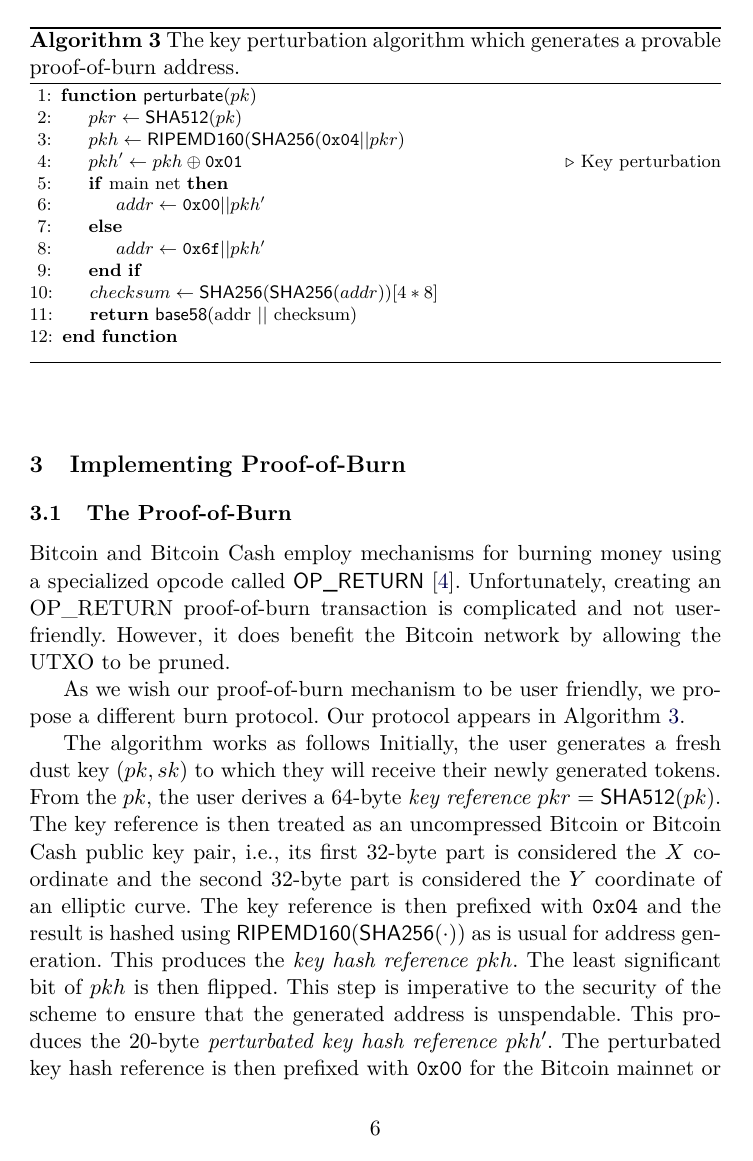
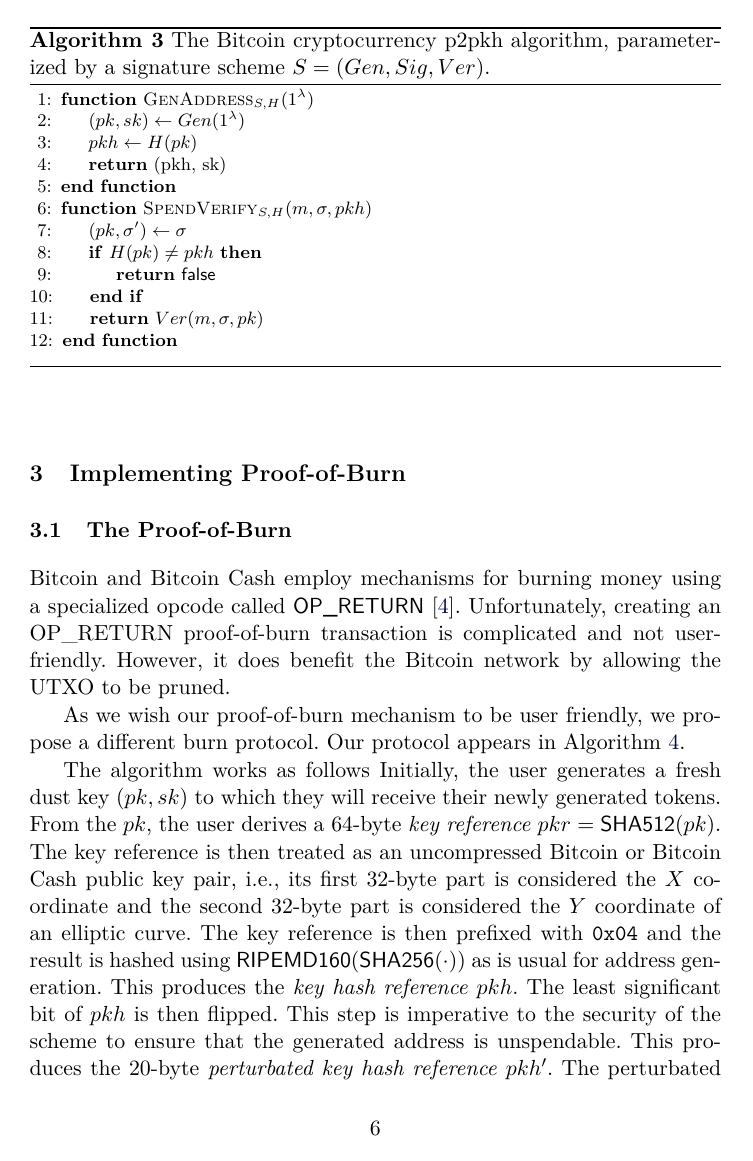
Before and after one commit to decrypto-org/burn-paper, a LaTeX paper (burn.tex, which reads algorithms/alg.bitcoin.tex, construction.tex): page 6 of 9. Compiled offline with pdfLaTeX.

Commit message:
Add the ideal bitcoin algorithm

```diff
--- /dev/null
+++ b/algorithms/alg.bitcoin.tex
@@ -0,0 +1,18 @@
+\begin{figure}[t]
+\begin{algorithm}[H]
+    \caption{\label{alg.bitcoin} The Bitcoin cryptocurrency p2pkh algorithm,
+    parameterized by a signature scheme $S = (Gen, Sig, Ver)$.}
+    \begin{algorithmic}[1]
+        \Function{\textsf{GenAddress}$_{S, H}$}{$1^\lambda$}
+            \Let{(pk, sk)}{Gen(1^\lambda)}
+            \Let{pkh}{H(pk)}
+            \State\Return{(pkh, sk)}
+        \EndFunction
+        \Function{\textsf{SpendVerify}$_{S, H}$}{$m, \sigma, pkh$}
+            \Let{(pk, \sigma')}{\sigma}
+            \If{$H(pk) \neq pkh$}
+                \State\Return\textsf{false}
+            \EndIf
+            \State\Return{$Ver(m, \sigma, pk)$}
+        \EndFunction
+        \vskip8pt
--- a/construction.tex
+++ b/construction.tex
@@ -1,4 +1,6 @@
 \section{Implementing Proof-of-Burn}
+
+\import{./}{algorithms/alg.bitcoin.tex}
 
 \subsection{The Proof-of-Burn}
 Bitcoin and Bitcoin Cash employ mechanisms for burning money using a specialized
```
Also changed, not shown: algorithms/alg.bitcoin.tex (3 more changed lines).
